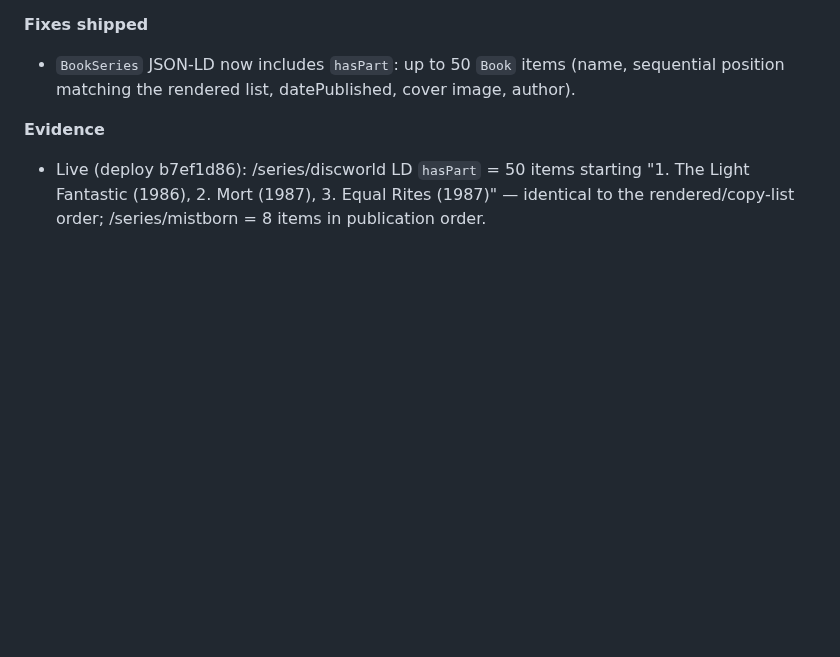
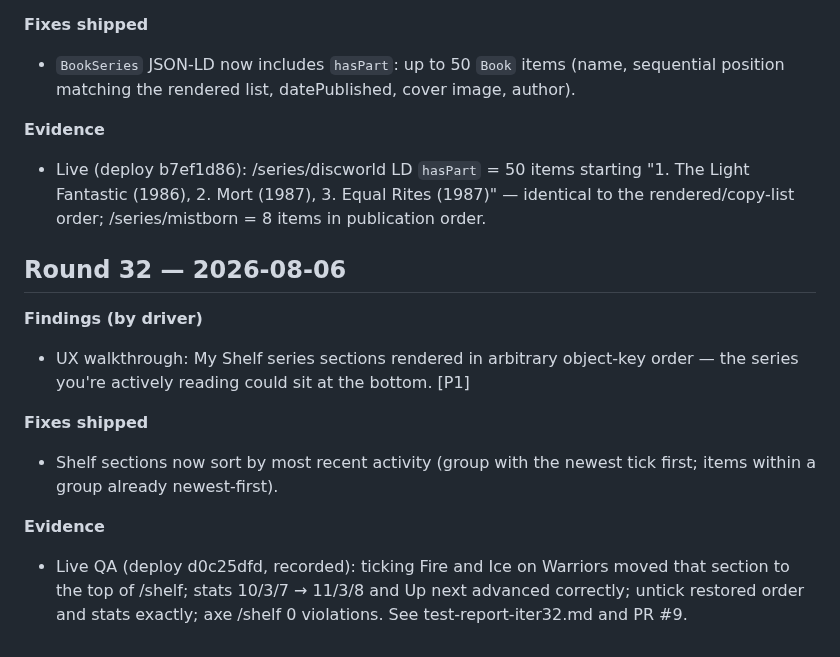
Before and after one commit to wookat/shelfmark, a Markdown page: docs/iteration-log.md, the part around the change. Rendered like a GitHub page; blank space fills up the shorter version.

Commit message:
Log Round 32 in iteration log

```diff
--- a/docs/iteration-log.md
+++ b/docs/iteration-log.md
@@ -420,3 +420,14 @@ Each round: 5 drivers (QA testing / UX walkthrough / visual+a11y / competitor re
 
 **Evidence**
 - Live (deploy b7ef1d86): /series/discworld LD `hasPart` = 50 items starting "1. The Light Fantastic (1986), 2. Mort (1987), 3. Equal Rites (1987)" — identical to the rendered/copy-list order; /series/mistborn = 8 items in publication order.
+
+## Round 32 — 2026-08-06
+
+**Findings (by driver)**
+- UX walkthrough: My Shelf series sections rendered in arbitrary object-key order — the series you're actively reading could sit at the bottom. [P1]
+
+**Fixes shipped**
+- Shelf sections now sort by most recent activity (group with the newest tick first; items within a group already newest-first).
+
+**Evidence**
+- Live QA (deploy d0c25dfd, recorded): ticking Fire and Ice on Warriors moved that section to the top of /shelf; stats 10/3/7 → 11/3/8 and Up next advanced correctly; untick restored order and stats exactly; axe /shelf 0 violations. See test-report-iter32.md and PR #9.
```
